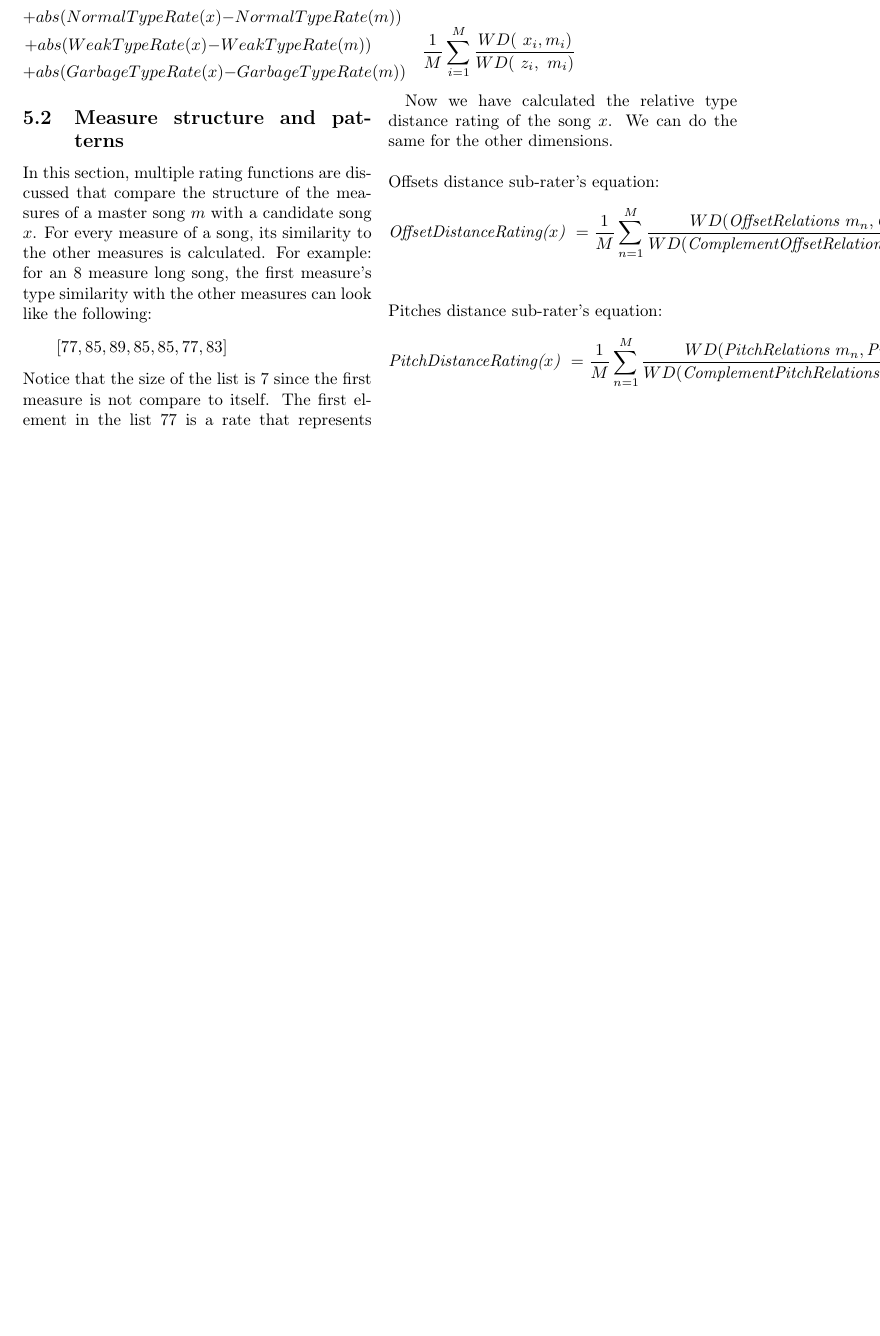
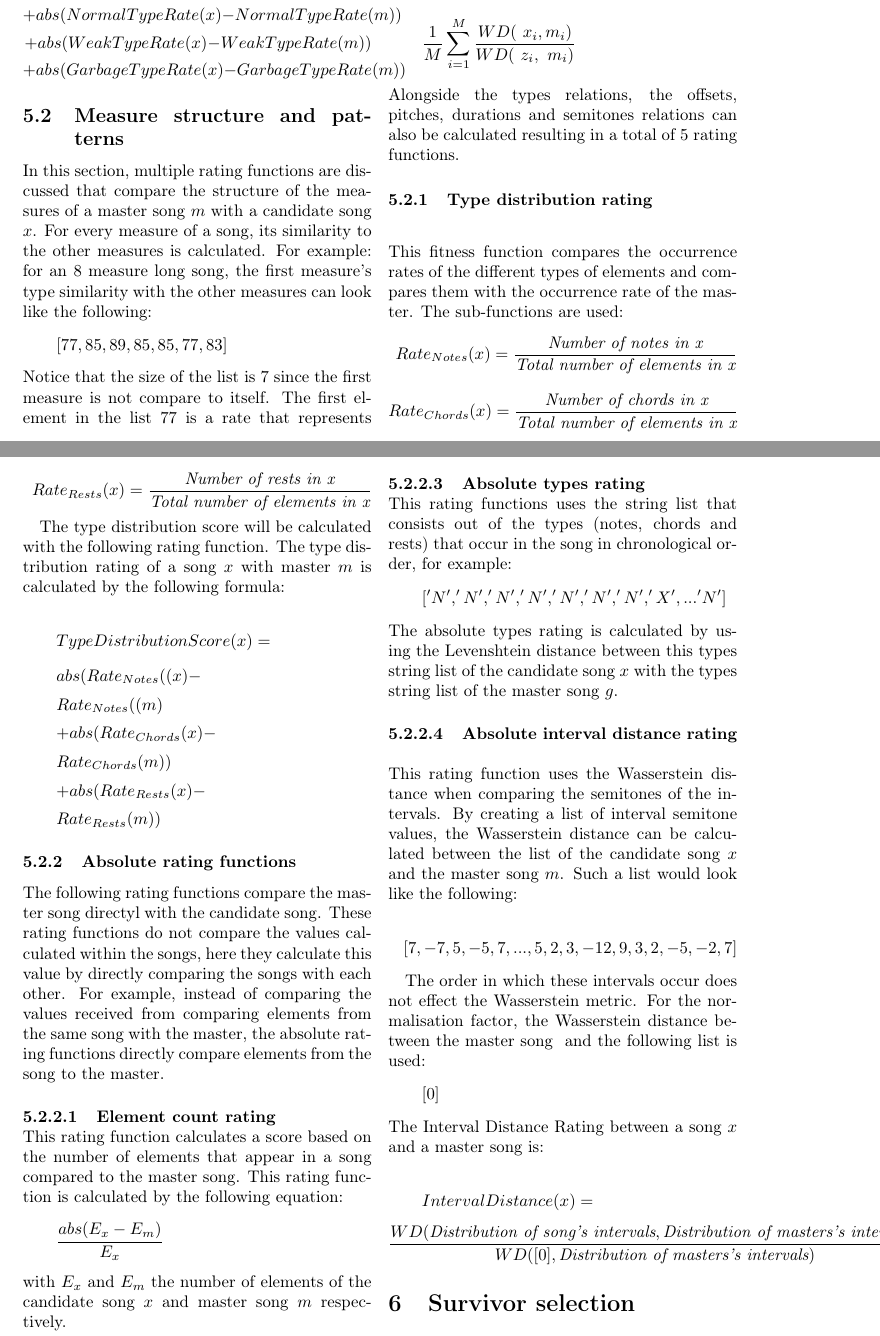
Before and after one commit to AytugAltin/GA_MUSIC, a LaTeX paper (Paper/main.tex, which reads Paper/section/model/fitness/absolute/absolute.tex, Paper/section/model/fitness/absolute/absolutematching.tex, Paper/section/model/fitness/absolute/elementcountrating.tex): part of page 8 of 9 before the commit and two parts of pages 8 and 9 of 10 after it, the two joined at a grey line, cut so that both start at the same text, the shorter picture padded with empty space. The pictures show the PDF file Paper/main.pdf that the author committed with the source.

Commit message:
[BULK] fitness done

```diff
--- /dev/null
+++ b/Paper/section/model/fitness/absolute/absolute.tex
@@ -0,0 +1,6 @@
+\subsubsection{Absolute rating functions}
+The following rating functions compare the master song directyl with the candidate song. These rating functions do not compare the values calculated within the songs, here they calculate this value by directly comparing the songs with each other. For example, instead of comparing the values received from comparing elements from the same song with the master, the absolute rating functions directly compare elements from the song to the master.
+%todo this section can be explained better
+
+\input{section/model/fitness/absolute/elementcountrating.tex}
+\input{section/model/fitness/absolute/absolutematching.tex}
--- /dev/null
+++ b/Paper/section/model/fitness/absolute/absolutematching.tex
@@ -0,0 +7,18 @@
+The Absolute rhythm matching score is calculated by using the Levenshtein distance to match the string rhythm string list of the candidate song $x$ with the rhythm string list of the master song $m$.
+
+\paragraph{Absolute types rating}\mbox{}\\
+This rating functions uses the string list that consists out of the types (notes, chords and rests) that occur in the song in chronological order, for example:
+ \[['N', 'N', 'N', 'N', 'N', 'N',  'N', 'X', ... 'N'] \]
+The absolute types rating is calculated by using the Levenshtein distance between this types string list of the candidate song $x$ with the types string list of the master song $g$.
+
+\paragraph{Absolute interval distance rating}\mbox{}\\
+This rating function uses the Wasserstein distance when comparing the semitones of the intervals. By creating a list of interval semitone values, the Wasserstein distance can be calculated between the list of the candidate song  $x$ and the master song $m$. Such a list would look like the following:
+
+ \[ [7, -7, 5, -5, 7 , ..., 5, 2, 3, -12, 9, 3, 2, -5, -2, 7]\]
+
+ The order in which these intervals occur does not effect the Wasserstein metric. For the normalisation factor, the Wasserstein distance between the master song $ù$ and the following list is used:
+  \[ [0]\]
+ The Interval Distance Rating between a song $x$ and a master song is:
+
+  \[ IntervalDistance(x) = \]
+  \[ \frac{WD(\textit{Distribution of song's intervals},\textit{{Distribution of masters's intervals})}} {WD([0],\textit{Distribution of masters's intervals})} \]
--- /dev/null
+++ b/Paper/section/model/fitness/absolute/elementcountrating.tex
@@ -0,0 +1,5 @@
+\paragraph{Element count rating}\mbox{}\\
+This rating function calculates a score based on the number of elements that appear in a song compared to the master song. This rating function is calculated by the following equation:
+% ElementCountRate(x,m) =%
+\[\frac{abs( E_{x}-E_{m}) }{E_{x}} \]
+with $E_{x}$ and $E_{m}$ the number of elements of the candidate song $x$ and master song $m$ respectively.
--- a/Paper/section/model/fitness/measurestructure.tex
+++ b/Paper/section/model/fitness/measurestructure.tex
@@ -12,17 +12,5 @@ The maximum distance of the first element $100$ is $0$, the maximum distance of
 
 For a candidate song $x$ with $M$ measures where $x_{i}$ is the $i$th measure's type relations list of $x$, for a master song $m$ with $M$ measures where $m_{i}$ is the $i$th measure's type relations list of $m$ and $z_{i}$ the complement relation of $m_{i}$, the rating function that calculates a score based on the structure of the types is
 %TypeDistanceScore($x$)%
-
-\[  \frac{1}{M}\sum_{i=1}^{M} \frac{WD(\textit{ $x_i$},\textit{$m_i$})} {WD(\textit{ $z_i$},\textit{ $m_i$})} \]
-
-Now we have calculated the relative type distance rating of the song $x$. We can do the same for the other dimensions.\\\\
-Offsets distance sub-rater's equation:
-\[ \textit{OffsetDistanceRating($x$) } =  \frac{1}{M}\sum_{n=1}^{M}
-\frac{WD(\textit{OffsetRelations $m_n$},\textit{OffsetRelations $g_n$})} {WD(\textit{ComplementOffsetRelations $g_1$},\textit{OffsetRelations $g_n$})} \]
-\\\\
-Pitches distance sub-rater's equation:
-\[ \textit{PitchDistanceRating($x$) } =  \frac{1}{M}\sum_{n=1}^{M}
-\frac{WD(\textit{PitchRelations $m_n$},\textit{PitchRelations $g_n$})} {WD(\textit{ComplementPitchRelations $g_1$},\textit{PitchRelations $g_n$})} \]
-\\\\
-Durations distance sub-rater's equation:
-\[ \textit{DurationDistanceRating($x$) } =  \frac{1}{M}\sum_{n=1}^{M}
+\[\frac{1}{M}\sum_{i=1}^{M} \frac{WD(\textit{ $x_i$},\textit{$m_i$})} {WD(\textit{ $z_i$},\textit{ $m_i$})} \]
+Alongside the types relations, the offsets, pitches, durations and semitones relations can also be calculated resulting in a total of 5 rating functions.
--- /dev/null
+++ b/Paper/section/model/fitness/typedistribution.tex
@@ -0,0 +1,16 @@
+\subsubsection{Type distribution rating}\mbox{}\\
+This fitness function compares the occurrence rates of the different types of elements and compares them with the occurrence rate of the master. The sub-functions are used:
+\[ Rate_{Notes}(x) = \frac{\textit{Number of notes in x}}{\textit{Total number of elements in x} } \]
+\[ Rate_{Chords}(x) = \frac{\textit{Number of chords in x}}{\textit{Total number of elements in x} } \]
+\[ Rate_{Rests}(x) = \frac{\textit{Number of rests in x}}{\textit{Total number of elements in x} } \]
+
+
+The type distribution score will be calculated with the following rating function. The type distribution rating of a song $x$ with master $m$ is calculated by the following formula:
+
+\[ TypeDistributionScore(x) = \]
+\[abs(Rate_{Notes}((x) - \]
+\[Rate_{Notes}((m) \]
+\[+ abs( Rate_{Chords}(x) - \]
+\[Rate_{Chords}(m)) \]
+\[+ abs( Rate_{Rests}(x) - \]
+\[Rate_{Rests}(m)) \]
```
Also changed, not shown: Paper/section/model/fitness/ratingfunctions.tex (+2 -0 lines), Paper/main.pdf, Paper/section/model/fitness/absolute/absolutematching.tex (6 more changed lines), Paper/section/model/fitness/measurestructure.tex (7 more changed lines), 6 other files.
